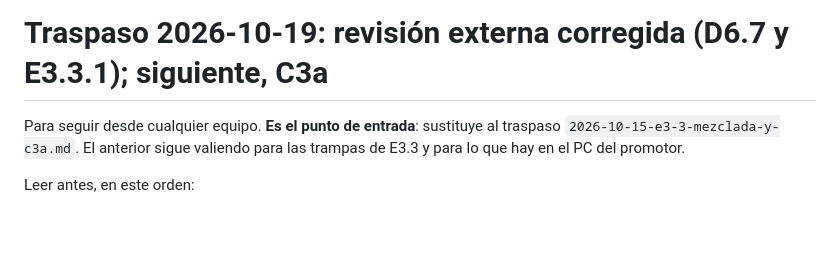
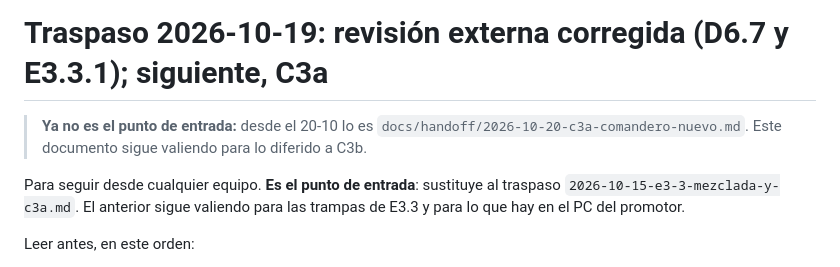
Before and after one commit to Rivadesa/Costi-a, a Markdown page: docs/handoff/2026-10-19-d6.7-y-e3.3.1.md, the part around the change. Drawn GitHub-style; blank space fills up the shorter version.

Commit message:
docs(handoff): traspaso 20-10 - C3a comandero nuevo; siguiente C3b
Co-Authored-By: Claude Opus 5.5 <noreply@anthropic.com>

```diff
--- a/docs/handoff/2026-10-19-d6.7-y-e3.3.1.md
+++ b/docs/handoff/2026-10-19-d6.7-y-e3.3.1.md
@@ -1,4 +1,6 @@
 # Traspaso 2026-10-19: revisión externa corregida (D6.7 y E3.3.1); siguiente, C3a
+
+> **Ya no es el punto de entrada:** desde el 20-10 lo es `docs/handoff/2026-10-20-c3a-comandero-nuevo.md`. Este documento sigue valiendo para lo diferido a C3b.
 
 Para seguir desde cualquier equipo. **Es el punto de entrada**: sustituye al traspaso `2026-10-15-e3-3-mezclada-y-c3a.md`. El anterior sigue valiendo para las trampas de E3.3 y para lo que hay en el PC del promotor.
 
```
Also changed, not shown: docs/handoff/2026-10-20-c3a-comandero-nuevo.md (added, +78 -0 lines).
